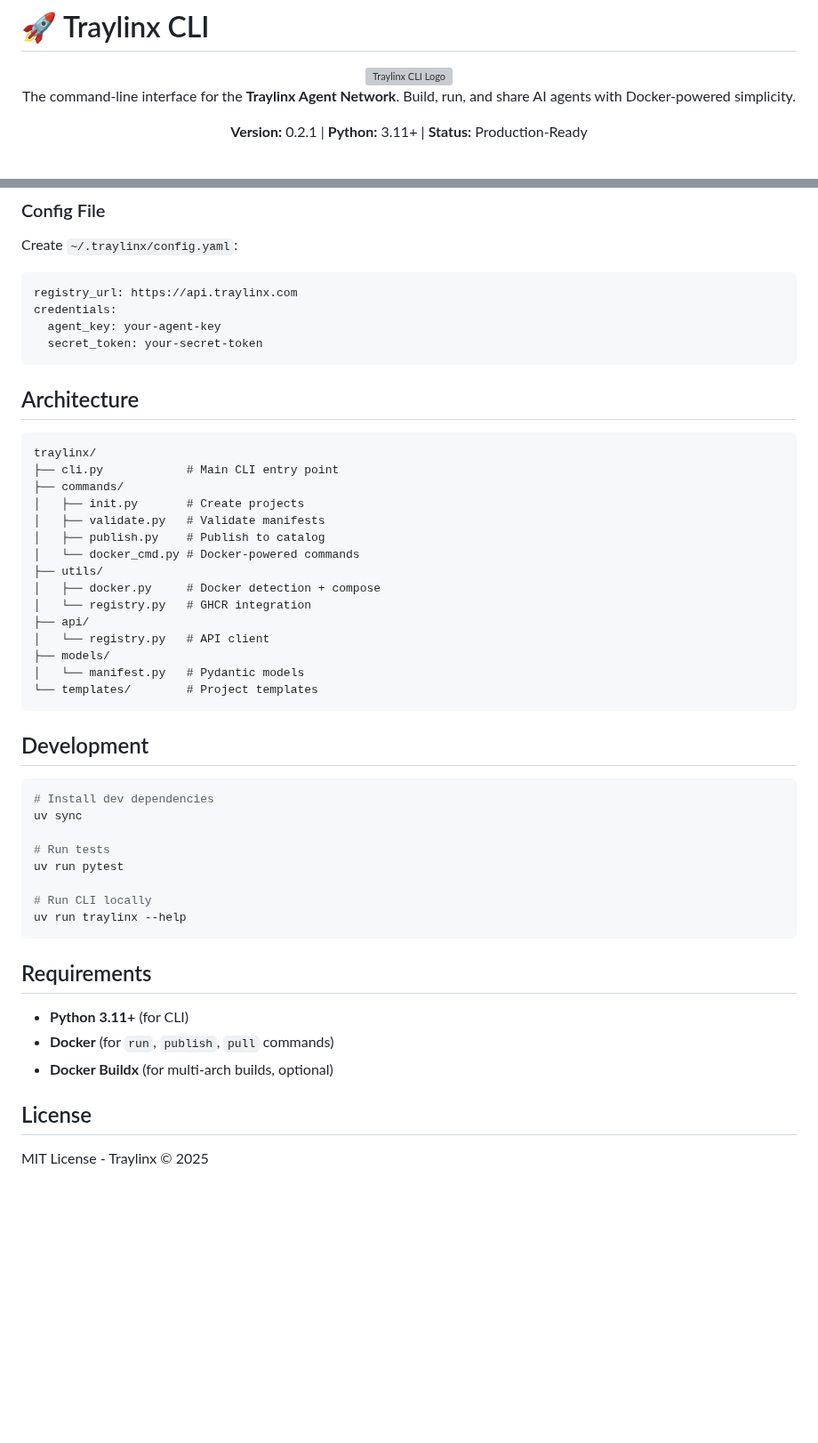
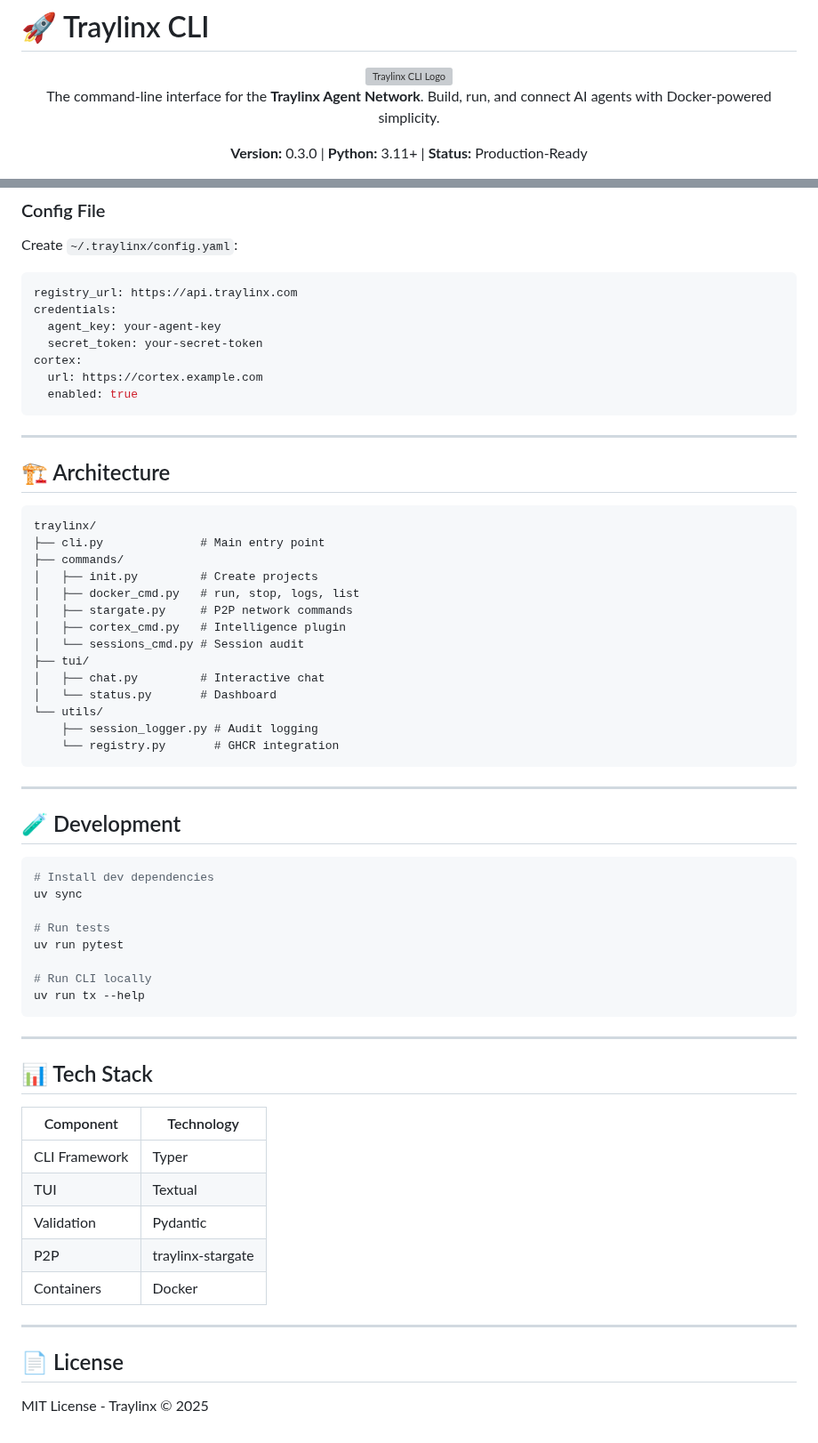
Before and after one commit to traylinx/traylinx-cli, a Markdown page: README.md, 2 parts joined by grey strips. Shown at 89% size. Rendered like a GitHub page; blank space fills up the shorter version; grey boxes are pictures that could not be loaded.

````diff
--- a/README.md
+++ b/README.md
@@ -3,9 +3,9 @@
 <div align="center">
   <img src="https://public-uploads-ma-production.s3.eu-west-1.amazonaws.com/traylinx_cli_logo.png" alt="Traylinx CLI Logo" width="120"/>
 
-  The command-line interface for the **Traylinx Agent Network**. Build, run, and share AI agents with Docker-powered simplicity.
+  The command-line interface for the **Traylinx Agent Network**. Build, run, and connect AI agents with Docker-powered simplicity.
 
-  **Version:** 0.2.1 | **Python:** 3.11+ | **Status:** Production-Ready
+  **Version:** 0.3.0 | **Python:** 3.11+ | **Status:** Production-Ready
 
   [![CI](https://github.com/traylinx/traylinx-cli/actions/workflows/ci.yml/badge.svg)](https://github.com/traylinx/traylinx-cli/actions)
   [![PyPI](https://img.shields.io/pypi/v/traylinx-cli)](https://pypi.org/project/traylinx-cli/)
@@ -179,29 +159,35 @@ registry_url: https://api.traylinx.com
 credentials:
   agent_key: your-agent-key
   secret_token: your-secret-token
+cortex:
+  url: https://cortex.example.com
+  enabled: true
 ```
 
-## Architecture
+---
+
+## 🏗️ Architecture
 
 ```
 traylinx/
-├── cli.py            # Main CLI entry point
+├── cli.py              # Main entry point
 ├── commands/
-│   ├── init.py       # Create projects
-│   ├── validate.py   # Validate manifests
-│   ├── publish.py    # Publish to catalog
-│   └── docker_cmd.py # Docker-powered commands
-├── utils/
-│   ├── docker.py     # Docker detection + compose
-│   └── registry.py   # GHCR integration
-├── api/
-│   └── registry.py   # API client
-├── models/
-│   └── manifest.py   # Pydantic models
-└── templates/        # Project templates
+│   ├── init.py         # Create projects
+│   ├── docker_cmd.py   # run, stop, logs, list
+│   ├── stargate.py     # P2P network commands
+│   ├── cortex_cmd.py   # Intelligence plugin
+│   └── sessions_cmd.py # Session audit
+├── tui/
+│   ├── chat.py         # Interactive chat
+│   └── status.py       # Dashboard
+└── utils/
+    ├── session_logger.py # Audit logging
+    └── registry.py       # GHCR integration
 ```
 
-## Development
+---
+
+## 🧪 Development
 
 ```bash
 # Install dev dependencies
@@ -211,15 +197,23 @@ uv sync
 uv run pytest
 
 # Run CLI locally
-uv run traylinx --help
+uv run tx --help
 ```
 
-## Requirements
+---
 
-- **Python 3.11+** (for CLI)
-- **Docker** (for `run`, `publish`, `pull` commands)
-- **Docker Buildx** (for multi-arch builds, optional)
+## 📊 Tech Stack
 
-## License
+| Component | Technology |
+|-----------|------------|
+| CLI Framework | Typer |
+| TUI | Textual |
+| Validation | Pydantic |
+| P2P | traylinx-stargate |
+| Containers | Docker |
+
+---
+
+## 📄 License
 
 MIT License - Traylinx © 2025
````
Also changed, not shown: other parts of README.md (+82 -102 lines).
